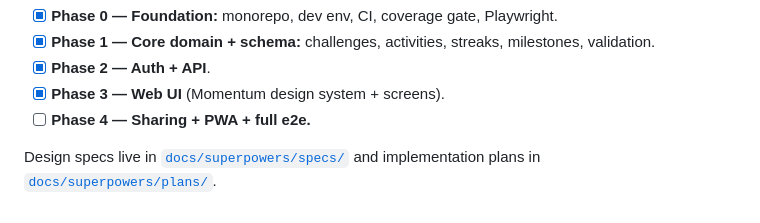
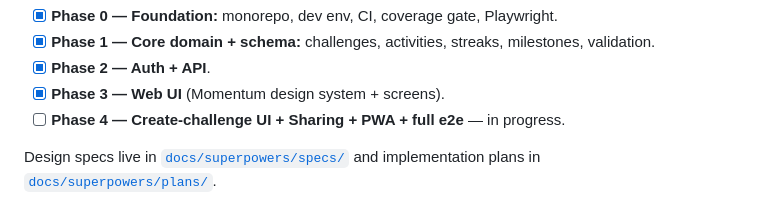
Before and after one commit to tomqwu/project50, a Markdown page: README.md, the part around the change. Drawn GitHub-style.

Commit message:
docs: Phase 4 plan (create-challenge UI + sharing + PWA)
Co-Authored-By: Claude Opus 4.8 (1M context) <noreply@anthropic.com>

```diff
--- a/README.md
+++ b/README.md
@@ -78,7 +78,7 @@ Within the first slice, phased delivery:
 - [x] **Phase 1 — Core domain + schema:** challenges, activities, streaks, milestones, validation.
 - [x] **Phase 2 — Auth + API**.
 - [x] **Phase 3 — Web UI** (Momentum design system + screens).
-- [ ] **Phase 4 — Sharing + PWA + full e2e.**
+- [ ] **Phase 4 — Create-challenge UI + Sharing + PWA + full e2e** — in progress.
 
 Design specs live in [`docs/superpowers/specs/`](docs/superpowers/specs/) and implementation
 plans in [`docs/superpowers/plans/`](docs/superpowers/plans/).
```
Also changed, not shown: 1 other file.
